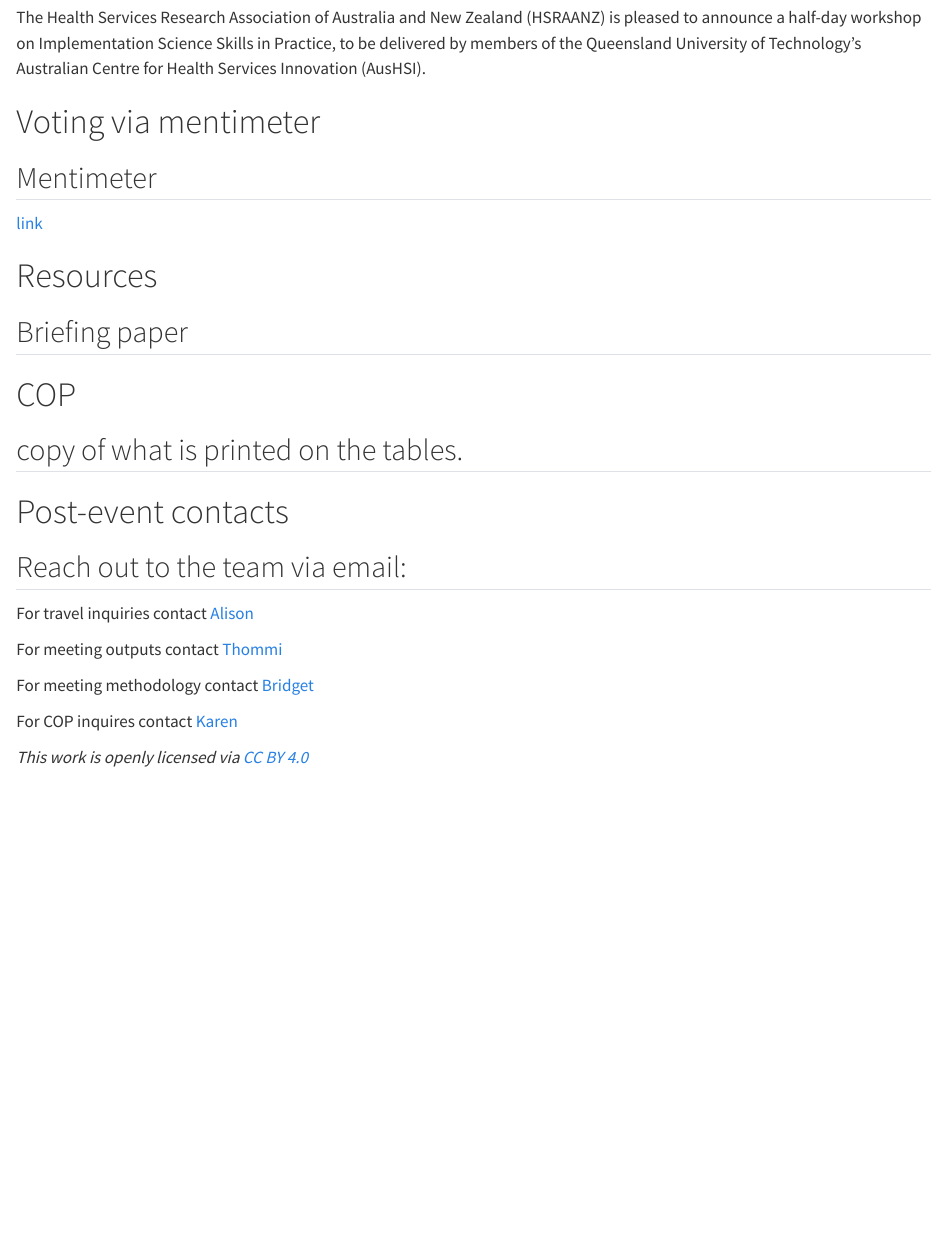
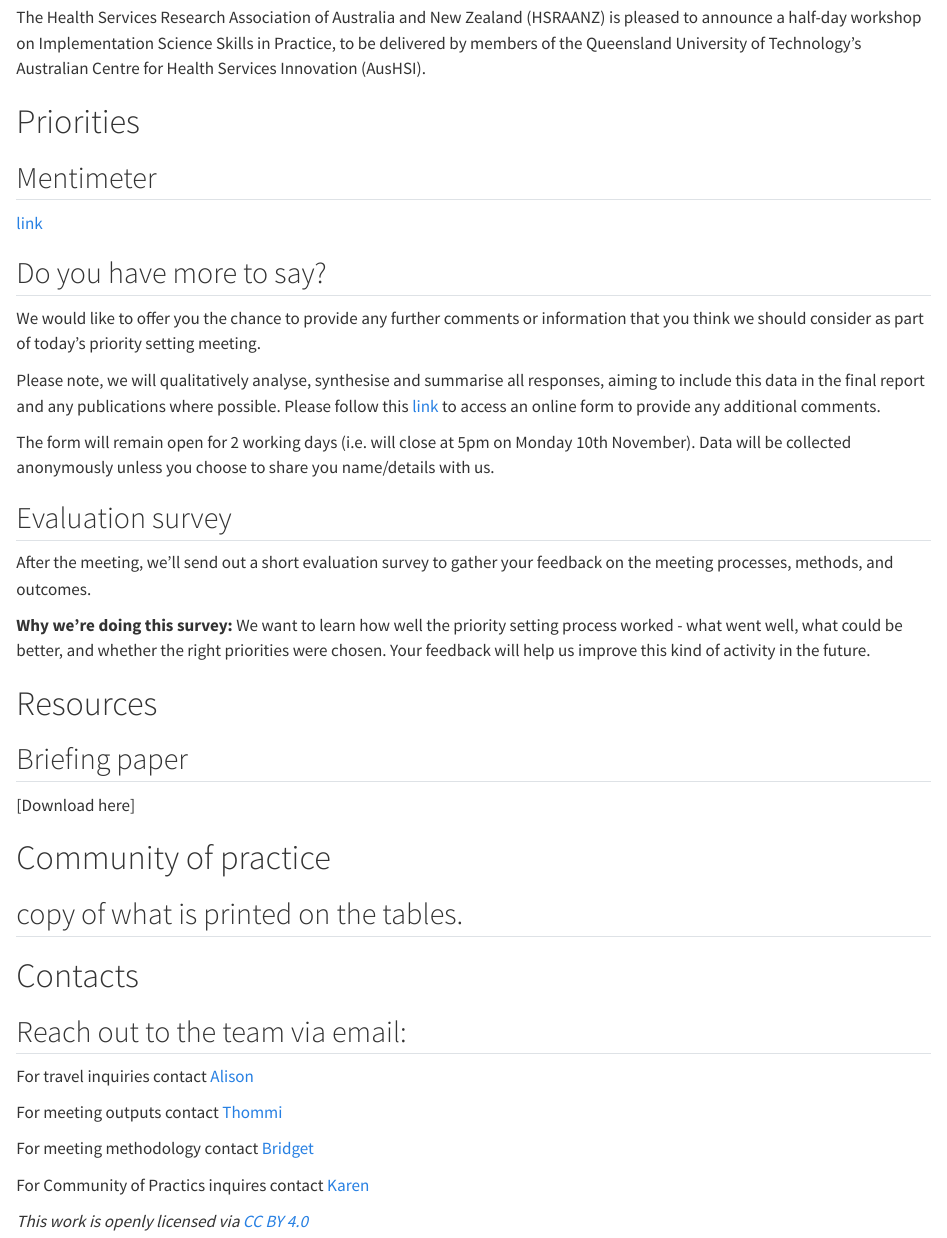
Before and after one commit to Thomasina-Donovan/NationalPrioritySettingMeeting_cardiacNDcare, a Quarto document (index.qmd): the page in a window 1100 px wide, from 620 px down. Rendered offline with R 4.5, knitr and Pandoc in place of Quarto, with nearby package versions.

Commit message:
additions
feedback survey and briefing paper

```diff
--- a/index.qmd
+++ b/index.qmd
@@ -28,12 +28,27 @@
 The Health Services Research Association of Australia and New Zealand (HSRAANZ) is pleased to announce a half-day workshop on Implementation Science Skills in Practice, to be delivered by members of the Queensland University of Technology’s Australian Centre for Health Services Innovation (AusHSI).
 
 
-# Voting via mentimeter
+# Priorities
+
 
 ## Mentimeter
 [link](https://www.menti.com/aln8x9bh2hcq)
 
 
+## Do you have more to say?
+
+We would like to offer you the chance to provide any further comments or information that you think we should consider as part of today’s priority setting meeting.
+
+Please note, we will qualitatively analyse, synthesise and summarise all responses, aiming to include this data in the final report and any publications where possible. Please follow this [link](https://qsurvey.qut.edu.au/jfe/form/SV_0fgdWbDfcab4nXg) to access an online form to provide any additional comments.
+
+The form will remain open for 2 working days  (i.e. will close at 5pm on Monday 10th November).
+Data will be collected anonymously unless you choose to share you name/details with us.
+
+## Evaluation survey
+
+After the meeting, we’ll send out a short evaluation survey to gather your feedback on the meeting processes, methods, and outcomes.
+
+**Why we’re doing this survey:** We want to learn how well the priority setting process worked - what went well, what could be better, and whether the right priorities were chosen. Your feedback will help us improve this kind of activity in the future.
 
 ::: {.nav-pills}
 ::: {.panel-tabset}
@@ -46,13 +61,15 @@
 
 ## Briefing paper
 
+[Download here]
 
-# COP
+
+# Community of practice
 
 ## copy of what is printed on the tables.
 
 
-# Post-event contacts
+# Contacts
 
 ## Reach out to the team via email:
 
@@ -62,7 +79,7 @@
 
 For meeting methodology contact [Bridget](mailto:Bridget.Abell@qut.edu.au)
 
-For COP inquires contact [Karen](mailto:karen.eagleson@health.qld.gov.au)
+For Community of Practics inquires contact [Karen](mailto:karen.eagleson@health.qld.gov.au)
 
 
 :::
```
Also changed, not shown: index.html, 1 other file.
